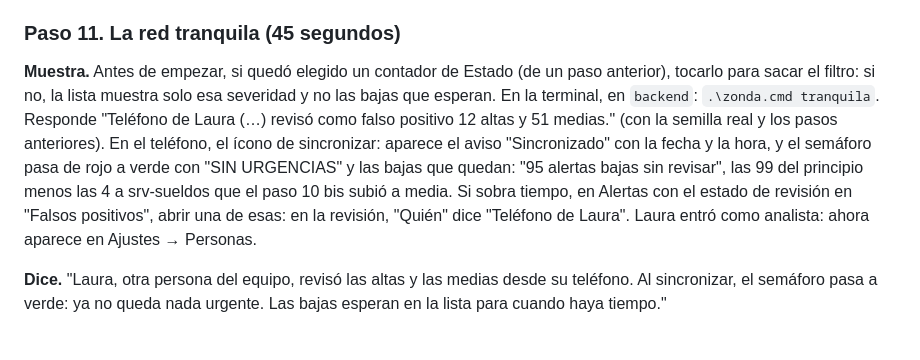
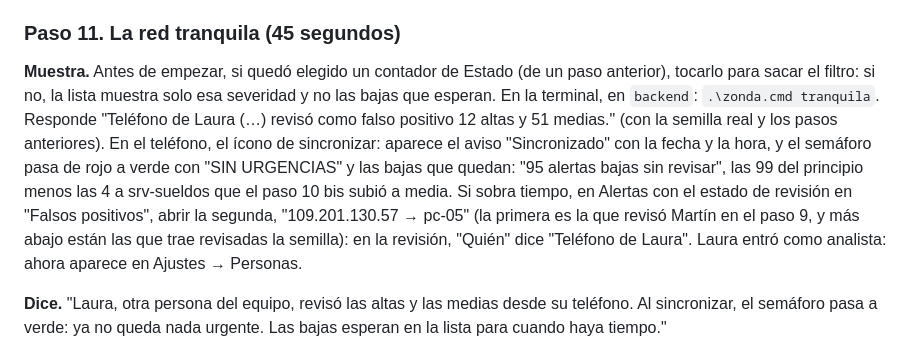
Before and after one commit to Taiel1998/zonda-app, a Markdown page: docs/guion_demo.md, the part around the change. Rendered like a GitHub page.

```diff
--- a/docs/guion_demo.md
+++ b/docs/guion_demo.md
@@ -121,7 +121,7 @@ Lo recorrimos entero el 14/10/2026 en el emulador, con el APK de release firmado
 
 ### Paso 11. La red tranquila (45 segundos)
 
-**Muestra.** Antes de empezar, si quedó elegido un contador de Estado (de un paso anterior), tocarlo para sacar el filtro: si no, la lista muestra solo esa severidad y no las bajas que esperan. En la terminal, en `backend`: `.\zonda.cmd tranquila`. Responde "Teléfono de Laura (…) revisó como falso positivo 12 altas y 51 medias." (con la semilla real y los pasos anteriores). En el teléfono, el ícono de sincronizar: aparece el aviso "Sincronizado" con la fecha y la hora, y el semáforo pasa de rojo a verde con "SIN URGENCIAS" y las bajas que quedan: "95 alertas bajas sin revisar", las 99 del principio menos las 4 a srv-sueldos que el paso 10 bis subió a media. Si sobra tiempo, en Alertas con el estado de revisión en "Falsos positivos", abrir una de esas: en la revisión, "Quién" dice "Teléfono de Laura". Laura entró como analista: ahora aparece en Ajustes → Personas.
+**Muestra.** Antes de empezar, si quedó elegido un contador de Estado (de un paso anterior), tocarlo para sacar el filtro: si no, la lista muestra solo esa severidad y no las bajas que esperan. En la terminal, en `backend`: `.\zonda.cmd tranquila`. Responde "Teléfono de Laura (…) revisó como falso positivo 12 altas y 51 medias." (con la semilla real y los pasos anteriores). En el teléfono, el ícono de sincronizar: aparece el aviso "Sincronizado" con la fecha y la hora, y el semáforo pasa de rojo a verde con "SIN URGENCIAS" y las bajas que quedan: "95 alertas bajas sin revisar", las 99 del principio menos las 4 a srv-sueldos que el paso 10 bis subió a media. Si sobra tiempo, en Alertas con el estado de revisión en "Falsos positivos", abrir la segunda, "109.201.130.57 → pc-05" (la primera es la que revisó Martín en el paso 9, y más abajo están las que trae revisadas la semilla): en la revisión, "Quién" dice "Teléfono de Laura". Laura entró como analista: ahora aparece en Ajustes → Personas.
 
 **Dice.** "Laura, otra persona del equipo, revisó las altas y las medias desde su teléfono. Al sincronizar, el semáforo pasa a verde: ya no queda nada urgente. Las bajas esperan en la lista para cuando haya tiempo."
 
```
Also changed, not shown: docs/prompts/2026-10-18-guion-semilla-real.md (+1 -1 lines).
